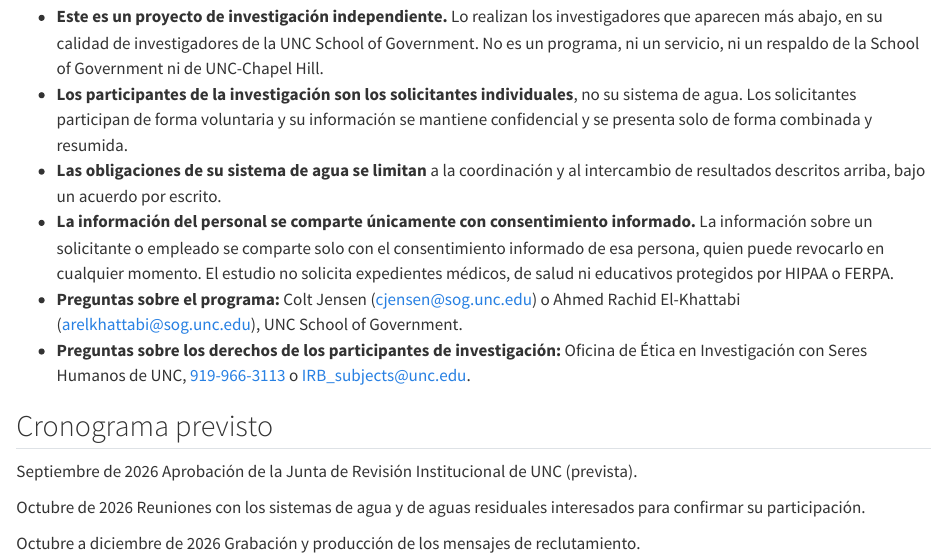
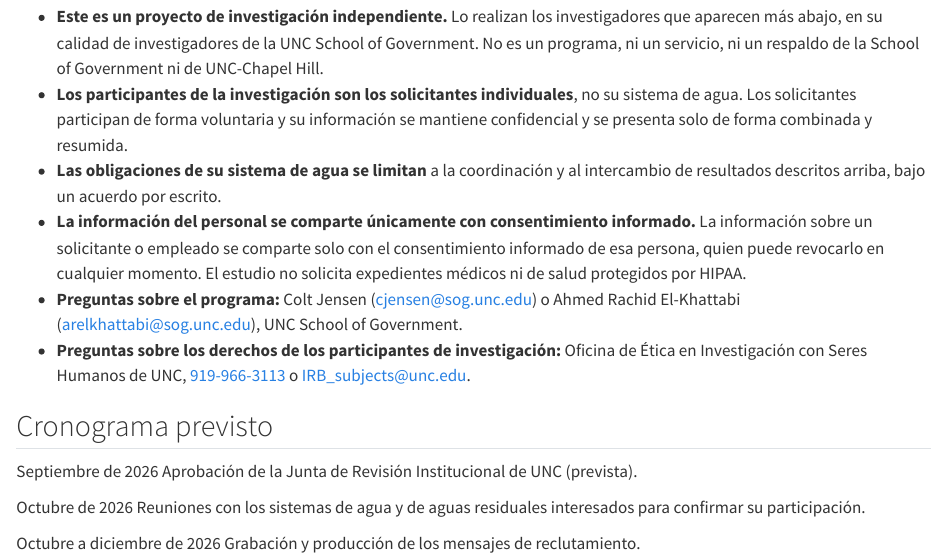
Before and after one commit to colt-jensen/nc-water-operators, a Quarto document (es.qmd): the page in a window 1100 px wide, from 1950 px down. Rendered offline with R 4.5, knitr and Pandoc in place of Quarto, with nearby package versions.

Commit message:
Drop FERPA from the personnel-data bullet
FERPA covers education records, which a water utility does not hold. Naming
it read as template boilerplate to the utility audience. HIPAA retained.

Co-Authored-By: Claude Opus 5 (1M context) <noreply@anthropic.com>

```diff
--- a/es.qmd
+++ b/es.qmd
@@ -65,7 +65,7 @@ Este es un estudio de investigación revisado por la **Junta de Revisión Instit
 - **Este es un proyecto de investigación independiente.** Lo realizan los investigadores que aparecen más abajo, en su calidad de investigadores de la UNC School of Government. No es un programa, ni un servicio, ni un respaldo de la School of Government ni de UNC-Chapel Hill.
 - **Los participantes de la investigación son los solicitantes individuales**, no su sistema de agua. Los solicitantes participan de forma voluntaria y su información se mantiene confidencial y se presenta solo de forma combinada y resumida.
 - **Las obligaciones de su sistema de agua se limitan** a la coordinación y al intercambio de resultados descritos arriba, bajo un acuerdo por escrito.
-- **La información del personal se comparte únicamente con consentimiento informado.** La información sobre un solicitante o empleado se comparte solo con el consentimiento informado de esa persona, quien puede revocarlo en cualquier momento. El estudio no solicita expedientes médicos, de salud ni educativos protegidos por HIPAA o FERPA.
+- **La información del personal se comparte únicamente con consentimiento informado.** La información sobre un solicitante o empleado se comparte solo con el consentimiento informado de esa persona, quien puede revocarlo en cualquier momento. El estudio no solicita expedientes médicos ni de salud protegidos por HIPAA.
 - **Preguntas sobre el programa:** Colt Jensen ([cjensen@sog.unc.edu](mailto:cjensen@sog.unc.edu)) o Ahmed Rachid El-Khattabi ([arelkhattabi@sog.unc.edu](mailto:arelkhattabi@sog.unc.edu)), UNC School of Government.
 - **Preguntas sobre los derechos de los participantes de investigación:** Oficina de Ética en Investigación con Seres Humanos de UNC, [919-966-3113](tel:+19199663113) o [IRB_subjects@unc.edu](mailto:IRB_subjects@unc.edu).
 :::
```
Also changed, not shown: index.qmd (+1 -1 lines).
